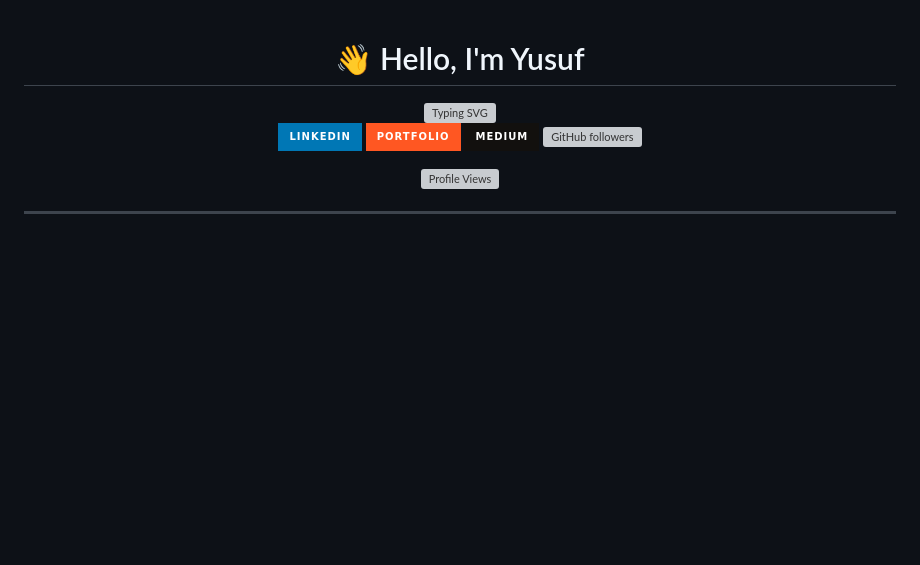
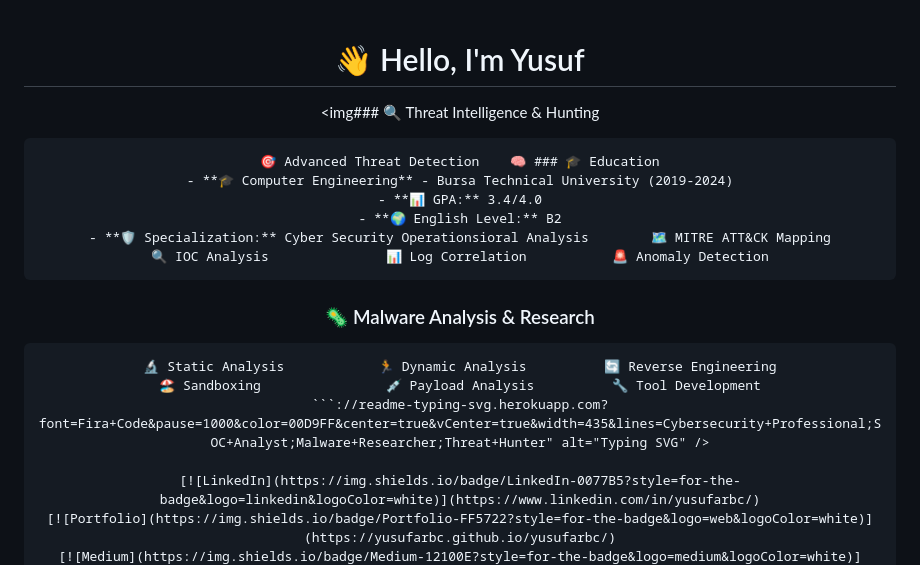
Before and after one commit to yusufarbc/yusufarbc, a Markdown page: README.md, the part around the change. Rendered like a GitHub page; badges without logos; blank space fills up the shorter version; grey boxes are pictures that could not be loaded.

````diff
--- a/README.md
+++ b/README.md
@@ -2,7 +2,21 @@
 
 # 👋 Hello, I'm Yusuf
 
-<img src="https://readme-typing-svg.herokuapp.com?font=Fira+Code&pause=1000&color=00D9FF&center=true&vCenter=true&width=435&lines=Cybersecurity+Professional;SOC+Analyst;Malware+Researcher;Threat+Hunter" alt="Typing SVG" />
+<img### 🔍 Threat Intelligence & Hunting
+```
+🎯 Advanced Threat Detection    🧠 ### 🎓 Education
+- **🎓 Computer Engineering** - Bursa Technical University (2019-2024)
+- **📊 GPA:** 3.4/4.0
+- **🌍 English Level:** B2
+- **🛡️ Specialization:** Cyber Security Operationsioral Analysis        🗺️ MITRE ATT&CK Mapping
+🔍 IOC Analysis               📊 Log Correlation           🚨 Anomaly Detection
+```
+
+### 🦠 Malware Analysis & Research
+```
+🔬 Static Analysis            🏃 Dynamic Analysis          🔄 Reverse Engineering
+🏖️ Sandboxing                💉 Payload Analysis          🔧 Tool Development
+```://readme-typing-svg.herokuapp.com?font=Fira+Code&pause=1000&color=00D9FF&center=true&vCenter=true&width=435&lines=Cybersecurity+Professional;SOC+Analyst;Malware+Researcher;Threat+Hunter" alt="Typing SVG" />
 
 [![LinkedIn](https://img.shields.io/badge/LinkedIn-0077B5?style=for-the-badge&logo=linkedin&logoColor=white)](https://www.linkedin.com/in/yusufarbc/)
 [![Portfolio](https://img.shields.io/badge/Portfolio-FF5722?style=for-the-badge&logo=web&logoColor=white)](https://yusufarbc.github.io/yusufarbc/)
````
